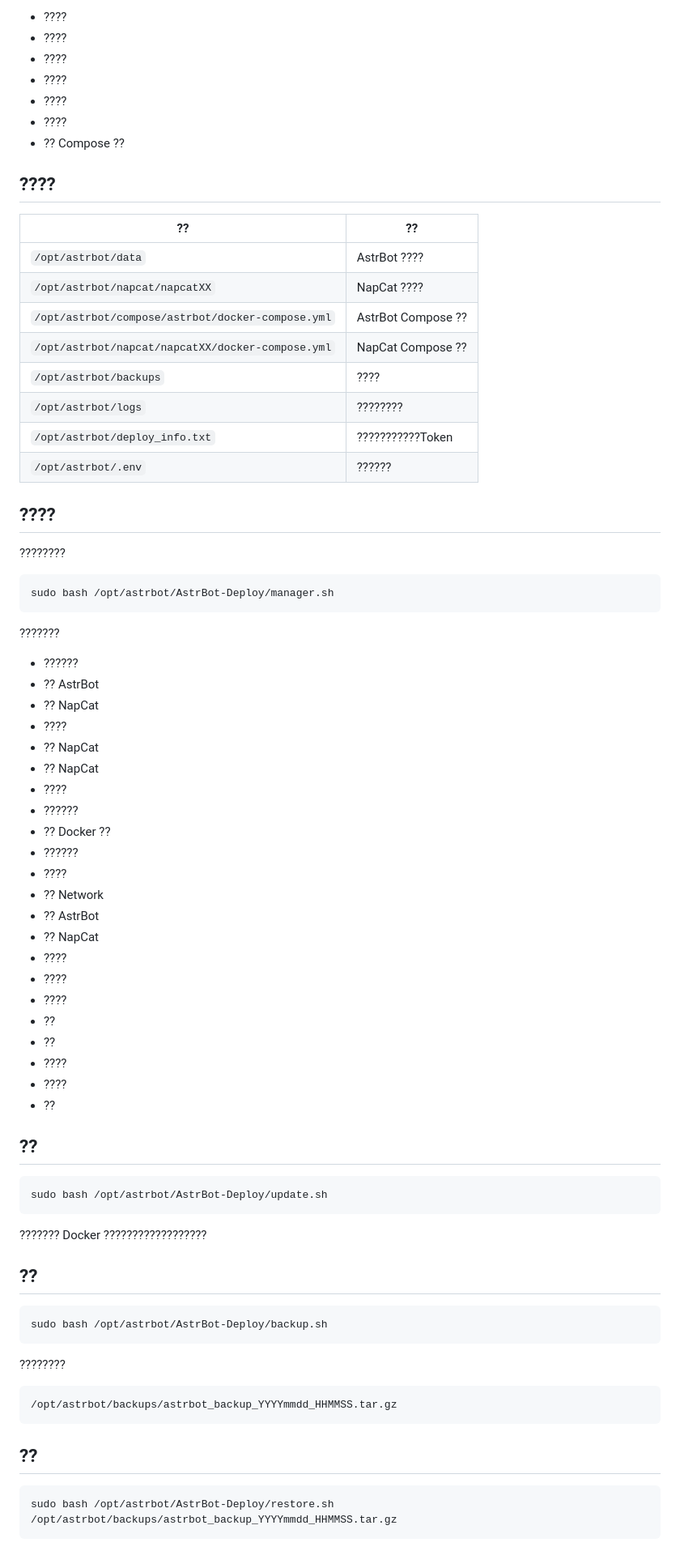
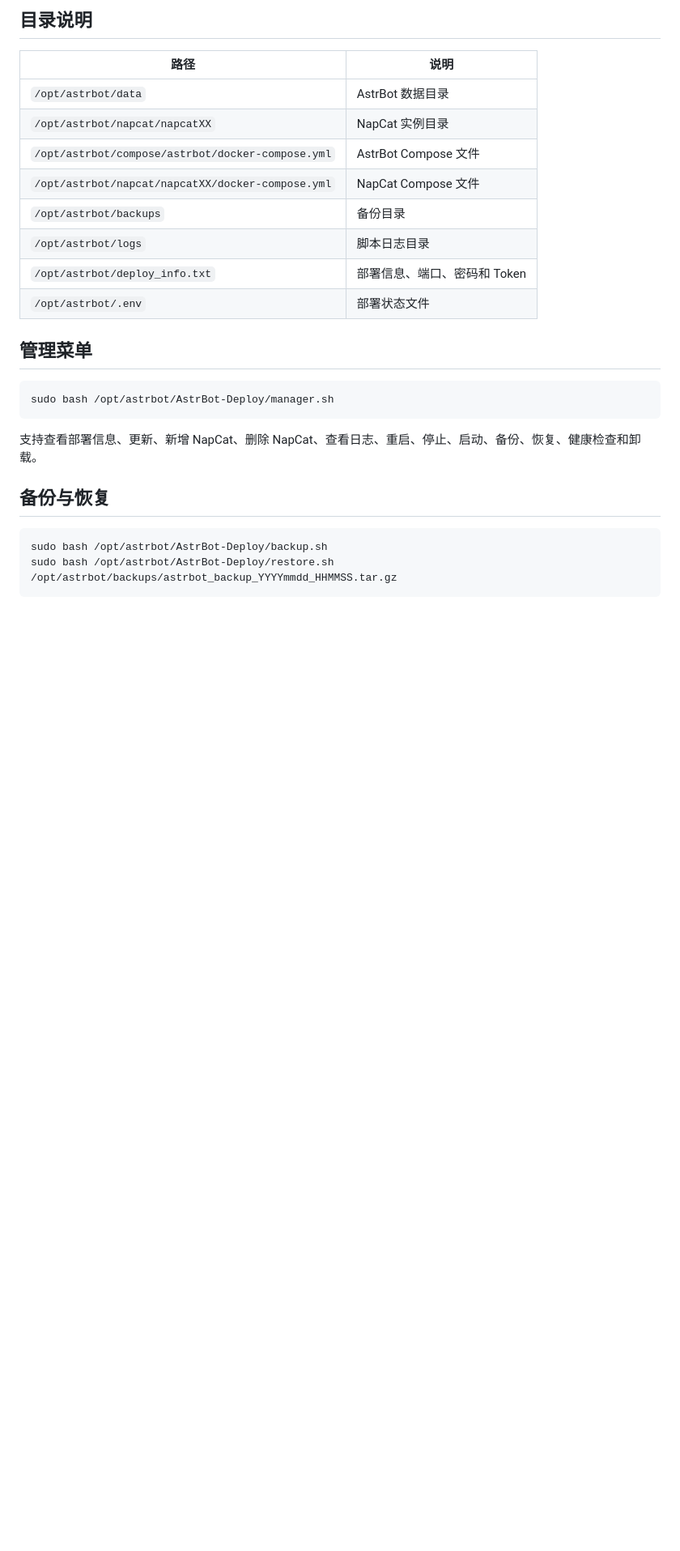
Before and after one commit to Ceiity/linyu, a Markdown page: README.md, the part around one of its changes. Shown at 81% size. Rendered like a GitHub page; blank space fills up the shorter version.

````diff
--- a/README.md
+++ b/README.md
@@ -86,81 +69,29 @@ napcat20
 
-- ????
-- ????
-- ????
-- ????
-- ????
-- ????
-- ?? Compose ??
+## 目录说明
 
-## ????
+| 路径 | 说明 |
+| --- | --- |
+| `/opt/astrbot/data` | AstrBot 数据目录 |
+| `/opt/astrbot/napcat/napcatXX` | NapCat 实例目录 |
+| `/opt/astrbot/compose/astrbot/docker-compose.yml` | AstrBot Compose 文件 |
+| `/opt/astrbot/napcat/napcatXX/docker-compose.yml` | NapCat Compose 文件 |
+| `/opt/astrbot/backups` | 备份目录 |
+| `/opt/astrbot/logs` | 脚本日志目录 |
+| `/opt/astrbot/deploy_info.txt` | 部署信息、端口、密码和 Token |
+| `/opt/astrbot/.env` | 部署状态文件 |
 
-| ?? | ?? |
-| --- | --- |
-| `/opt/astrbot/data` | AstrBot ???? |
-| `/opt/astrbot/napcat/napcatXX` | NapCat ???? |
-| `/opt/astrbot/compose/astrbot/docker-compose.yml` | AstrBot Compose ?? |
-| `/opt/astrbot/napcat/napcatXX/docker-compose.yml` | NapCat Compose ?? |
-| `/opt/astrbot/backups` | ???? |
-| `/opt/astrbot/logs` | ???????? |
-| `/opt/astrbot/deploy_info.txt` | ???????????Token |
-| `/opt/astrbot/.env` | ?????? |
-
-## ????
-
-????????
+## 管理菜单
 
 ```bash
 sudo bash /opt/astrbot/AstrBot-Deploy/manager.sh
 ```
 
-???????
+支持查看部署信息、更新、新增 NapCat、删除 NapCat、查看日志、重启、停止、启动、备份、恢复、健康检查和卸载。
 
-- ??????
-- ?? AstrBot
-- ?? NapCat
-- ????
-- ?? NapCat
-- ?? NapCat
-- ????
-- ??????
-- ?? Docker ??
-- ??????
-- ????
-- ?? Network
-- ?? AstrBot
-- ?? NapCat
-- ????
-- ????
-- ????
-- ??
-- ??
-- ????
-- ????
-- ??
-
-## ??
-
-```bash
-sudo bash /opt/astrbot/AstrBot-Deploy/update.sh
-```
-
-??????? Docker ??????????????????
-
-## ??
+## 备份与恢复
 
 ```bash
 sudo bash /opt/astrbot/AstrBot-Deploy/backup.sh
-```
-
-????????
-
-```text
-/opt/astrbot/backups/astrbot_backup_YYYYmmdd_HHMMSS.tar.gz
-```
-
-## ??
-
-```bash
 sudo bash /opt/astrbot/AstrBot-Deploy/restore.sh /opt/astrbot/backups/astrbot_backup_YYYYmmdd_HHMMSS.tar.gz
 ```
 
````
Also changed, not shown: other parts of README.md (+50 -107 lines).
